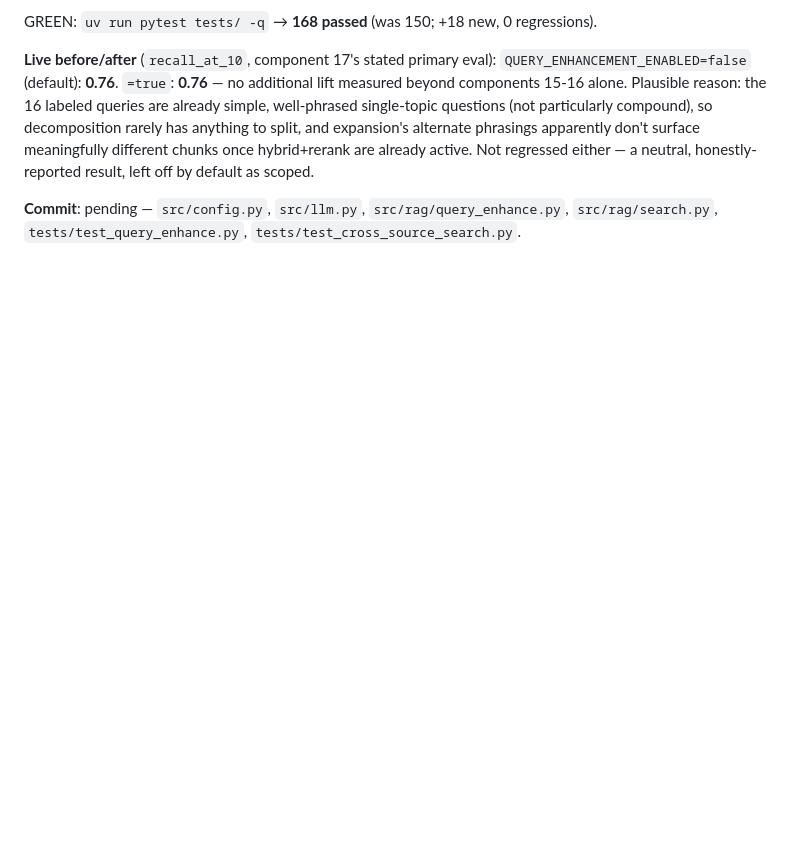
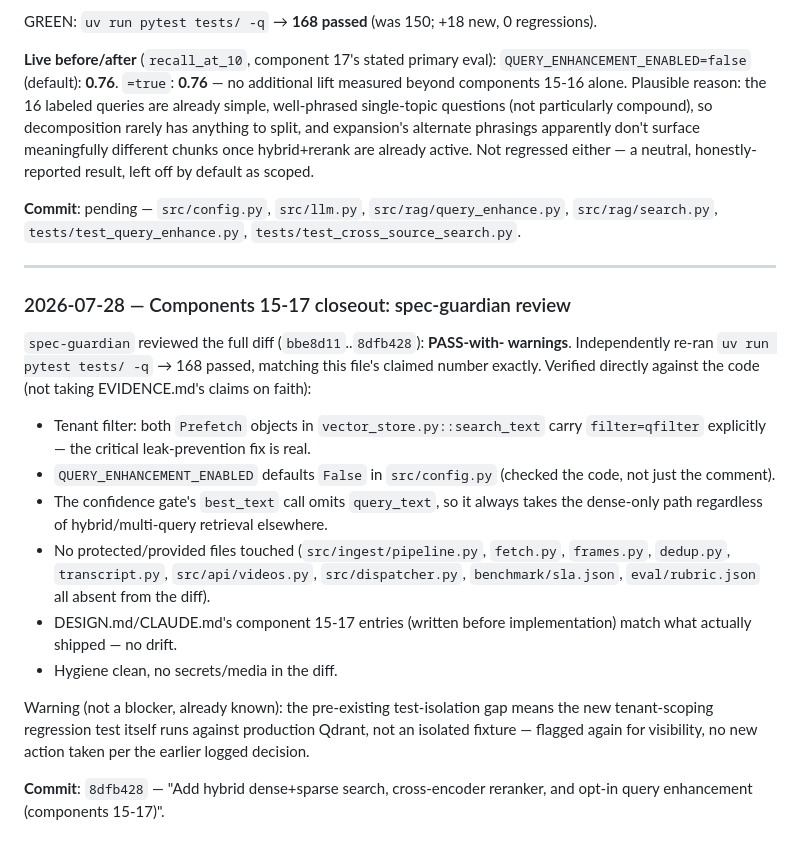
Before and after one commit to Bhardwaj-Saurabh/ScholarMomentSearch, a Markdown page: EVIDENCE.md, the part around the change. Drawn GitHub-style; blank space fills up the shorter version.

Commit message:
Record spec-guardian review outcome for components 15-17

```diff
--- a/EVIDENCE.md
+++ b/EVIDENCE.md
@@ -2319,3 +2319,33 @@ honestly-reported result, left off by default as scoped.
 **Commit**: pending — `src/config.py`, `src/llm.py`, `src/rag/query_enhance.py`,
 `src/rag/search.py`, `tests/test_query_enhance.py`,
 `tests/test_cross_source_search.py`.
+
+---
+
+### 2026-07-28 — Components 15-17 closeout: spec-guardian review
+
+`spec-guardian` reviewed the full diff (`bbe8d11`..`8dfb428`): **PASS-with-
+warnings**. Independently re-ran `uv run pytest tests/ -q` → 168 passed, matching
+this file's claimed number exactly. Verified directly against the code (not
+taking EVIDENCE.md's claims on faith):
+- Tenant filter: both `Prefetch` objects in `vector_store.py::search_text`
+  carry `filter=qfilter` explicitly — the critical leak-prevention fix is real.
+- `QUERY_ENHANCEMENT_ENABLED` defaults `False` in `src/config.py` (checked the
+  code, not just the comment).
+- The confidence gate's `best_text` call omits `query_text`, so it always takes
+  the dense-only path regardless of hybrid/multi-query retrieval elsewhere.
+- No protected/provided files touched (`src/ingest/pipeline.py`, `fetch.py`,
+  `frames.py`, `dedup.py`, `transcript.py`, `src/api/videos.py`,
+  `src/dispatcher.py`, `benchmark/sla.json`, `eval/rubric.json` all absent from
+  the diff).
+- DESIGN.md/CLAUDE.md's component 15-17 entries (written before implementation)
+  match what actually shipped — no drift.
+- Hygiene clean, no secrets/media in the diff.
+
+Warning (not a blocker, already known): the pre-existing test-isolation gap
+means the new tenant-scoping regression test itself runs against production
+Qdrant, not an isolated fixture — flagged again for visibility, no new action
+taken per the earlier logged decision.
+
+**Commit**: `8dfb428` — "Add hybrid dense+sparse search, cross-encoder reranker,
+and opt-in query enhancement (components 15-17)".
```
